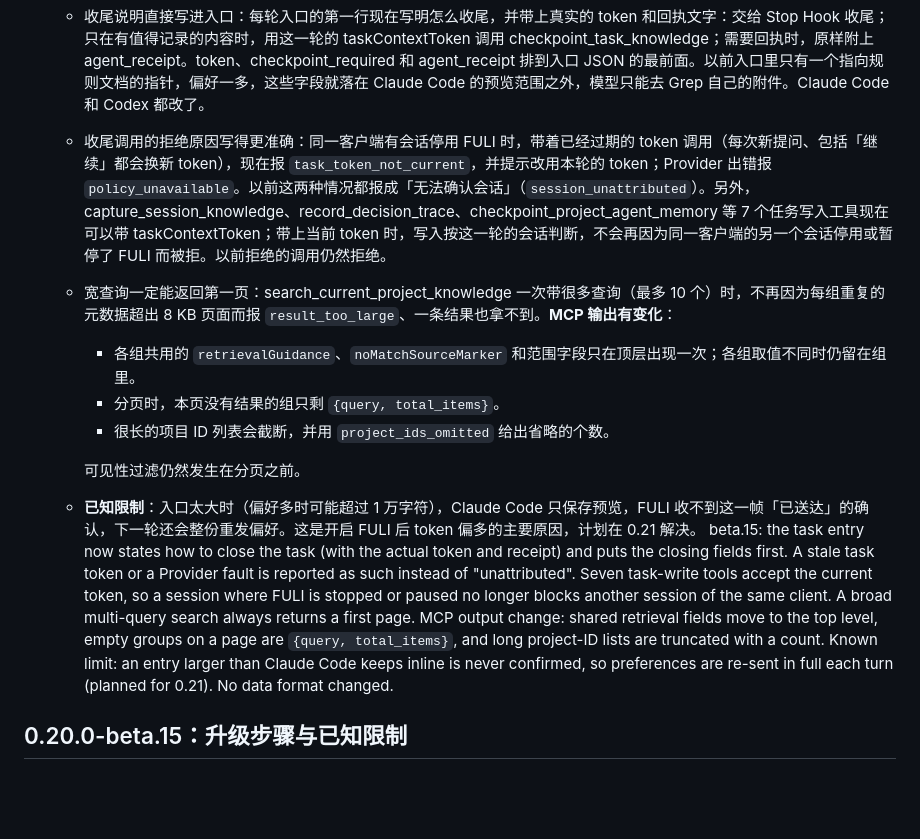
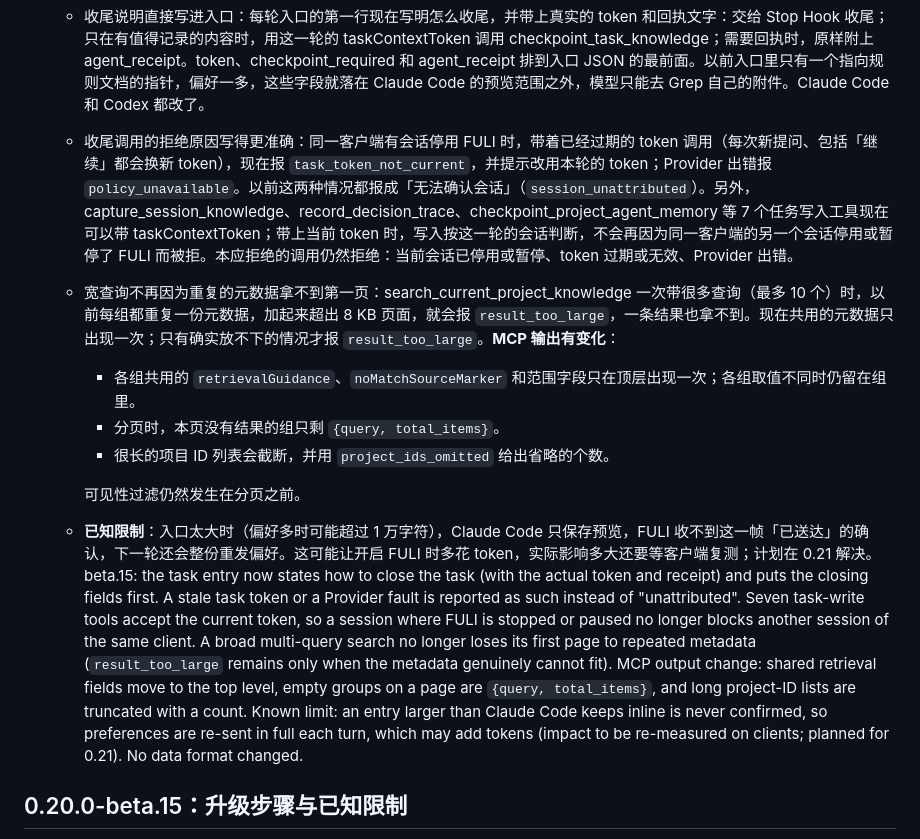
Before and after one commit to JevonsCode/fuli, a Markdown page: docs/releases/0.20.0.md, the part around the change. Rendered like a GitHub page; blank space fills up the shorter version.

Commit message:
docs(release): beta.15 notes state the fixes' scope exactly (dot review)

```diff
--- a/docs/releases/0.20.0.md
+++ b/docs/releases/0.20.0.md
@@ -155,15 +155,15 @@
 
 - 开启 FULI 时的任务收尾和检索（beta.15，来自 macOS 实测 JevonsCode/rec#46，修复记录在 rec#47）：
   - 收尾说明直接写进入口：每轮入口的第一行现在写明怎么收尾，并带上真实的 token 和回执文字：交给 Stop Hook 收尾；只在有值得记录的内容时，用这一轮的 taskContextToken 调用 checkpoint_task_knowledge；需要回执时，原样附上 agent_receipt。token、checkpoint_required 和 agent_receipt 排到入口 JSON 的最前面。以前入口里只有一个指向规则文档的指针，偏好一多，这些字段就落在 Claude Code 的预览范围之外，模型只能去 Grep 自己的附件。Claude Code 和 Codex 都改了。
-  - 收尾调用的拒绝原因写得更准确：同一客户端有会话停用 FULI 时，带着已经过期的 token 调用（每次新提问、包括「继续」都会换新 token），现在报 `task_token_not_current`，并提示改用本轮的 token；Provider 出错报 `policy_unavailable`。以前这两种情况都报成「无法确认会话」（`session_unattributed`）。另外，capture_session_knowledge、record_decision_trace、checkpoint_project_agent_memory 等 7 个任务写入工具现在可以带 taskContextToken；带上当前 token 时，写入按这一轮的会话判断，不会再因为同一客户端的另一个会话停用或暂停了 FULI 而被拒。以前拒绝的调用仍然拒绝。
-  - 宽查询一定能返回第一页：search_current_project_knowledge 一次带很多查询（最多 10 个）时，不再因为每组重复的元数据超出 8 KB 页面而报 `result_too_large`、一条结果也拿不到。**MCP 输出有变化**：
+  - 收尾调用的拒绝原因写得更准确：同一客户端有会话停用 FULI 时，带着已经过期的 token 调用（每次新提问、包括「继续」都会换新 token），现在报 `task_token_not_current`，并提示改用本轮的 token；Provider 出错报 `policy_unavailable`。以前这两种情况都报成「无法确认会话」（`session_unattributed`）。另外，capture_session_knowledge、record_decision_trace、checkpoint_project_agent_memory 等 7 个任务写入工具现在可以带 taskContextToken；带上当前 token 时，写入按这一轮的会话判断，不会再因为同一客户端的另一个会话停用或暂停了 FULI 而被拒。本应拒绝的调用仍然拒绝：当前会话已停用或暂停、token 过期或无效、Provider 出错。
+  - 宽查询不再因为重复的元数据拿不到第一页：search_current_project_knowledge 一次带很多查询（最多 10 个）时，以前每组都重复一份元数据，加起来超出 8 KB 页面，就会报 `result_too_large`，一条结果也拿不到。现在共用的元数据只出现一次；只有确实放不下的情况才报 `result_too_large`。**MCP 输出有变化**：
     - 各组共用的 `retrievalGuidance`、`noMatchSourceMarker` 和范围字段只在顶层出现一次；各组取值不同时仍留在组里。
     - 分页时，本页没有结果的组只剩 `{query, total_items}`。
     - 很长的项目 ID 列表会截断，并用 `project_ids_omitted` 给出省略的个数。
 
     可见性过滤仍然发生在分页之前。
-  - **已知限制**：入口太大时（偏好多时可能超过 1 万字符），Claude Code 只保存预览，FULI 收不到这一帧「已送达」的确认，下一轮还会整份重发偏好。这是开启 FULI 后 token 偏多的主要原因，计划在 0.21 解决。
-  beta.15: the task entry now states how to close the task (with the actual token and receipt) and puts the closing fields first. A stale task token or a Provider fault is reported as such instead of "unattributed". Seven task-write tools accept the current token, so a session where FULI is stopped or paused no longer blocks another session of the same client. A broad multi-query search always returns a first page. MCP output change: shared retrieval fields move to the top level, empty groups on a page are `{query, total_items}`, and long project-ID lists are truncated with a count. Known limit: an entry larger than Claude Code keeps inline is never confirmed, so preferences are re-sent in full each turn (planned for 0.21). No data format changed.
+  - **已知限制**：入口太大时（偏好多时可能超过 1 万字符），Claude Code 只保存预览，FULI 收不到这一帧「已送达」的确认，下一轮还会整份重发偏好。这可能让开启 FULI 时多花 token，实际影响多大还要等客户端复测；计划在 0.21 解决。
+  beta.15: the task entry now states how to close the task (with the actual token and receipt) and puts the closing fields first. A stale task token or a Provider fault is reported as such instead of "unattributed". Seven task-write tools accept the current token, so a session where FULI is stopped or paused no longer blocks another session of the same client. A broad multi-query search no longer loses its first page to repeated metadata (`result_too_large` remains only when the metadata genuinely cannot fit). MCP output change: shared retrieval fields move to the top level, empty groups on a page are `{query, total_items}`, and long project-ID lists are truncated with a count. Known limit: an entry larger than Claude Code keeps inline is never confirmed, so preferences are re-sent in full each turn, which may add tokens (impact to be re-measured on clients; planned for 0.21). No data format changed.
 
 ## 0.20.0-beta.15：升级步骤与已知限制
 
```
